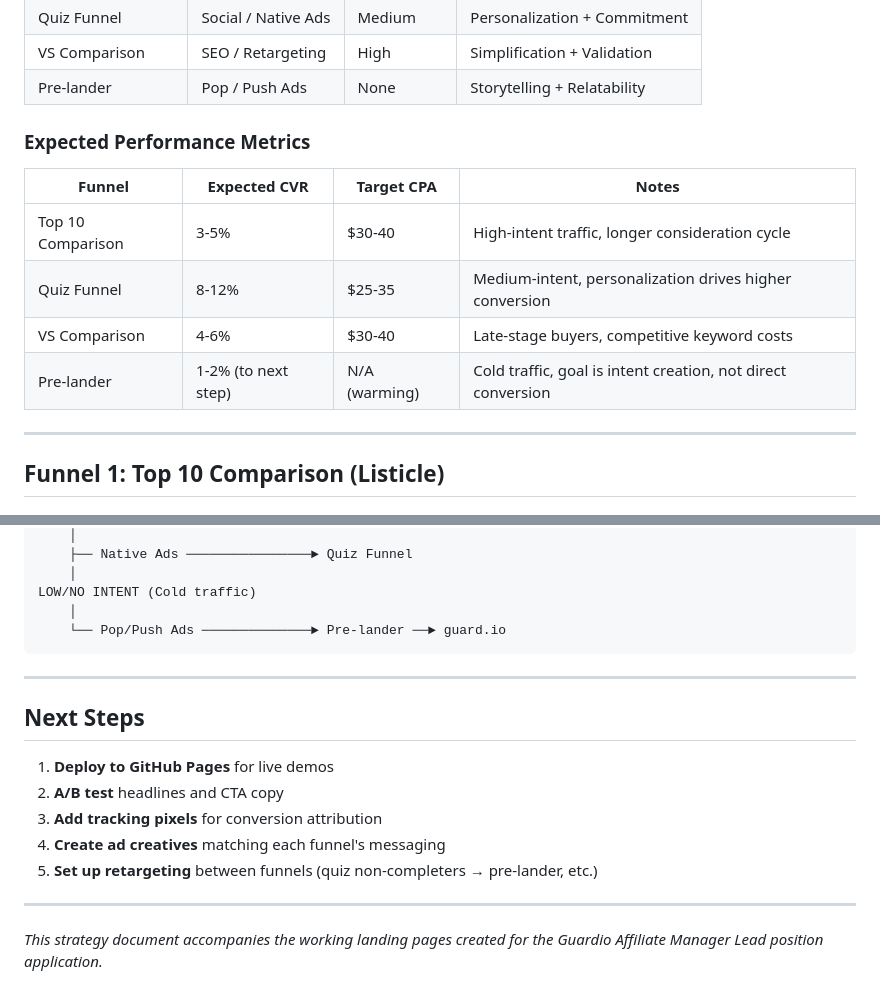
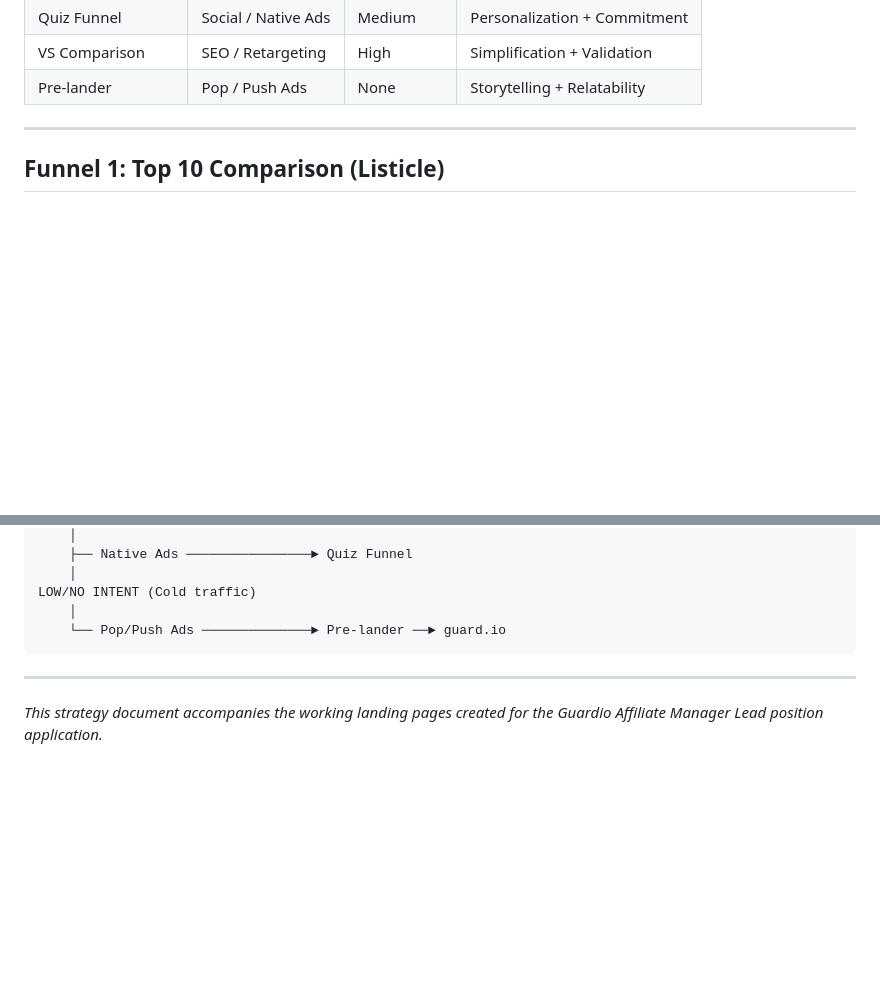
Before and after one commit to noamnahon/guardio-affiliate-funnels, a Markdown page: STRATEGY.md, 2 parts joined by grey strips. GitHub-like rendering; blank space fills up the shorter version.

Commit message:
Remove Expected Performance Metrics table and Next Steps section from STRATEGY.md

```diff
--- a/STRATEGY.md
+++ b/STRATEGY.md
@@ -20,15 +20,6 @@ This document outlines four distinct affiliate landing page funnels designed for
 | Quiz Funnel | Social / Native Ads | Medium | Personalization + Commitment |
 | VS Comparison | SEO / Retargeting | High | Simplification + Validation |
 | Pre-lander | Pop / Push Ads | None | Storytelling + Relatability |
-
-### Expected Performance Metrics
-
-| Funnel | Expected CVR | Target CPA | Notes |
-|--------|-------------|------------|-------|
-| Top 10 Comparison | 3-5% | $30-40 | High-intent traffic, longer consideration cycle |
-| Quiz Funnel | 8-12% | $25-35 | Medium-intent, personalization drives higher conversion |
-| VS Comparison | 4-6% | $30-40 | Late-stage buyers, competitive keyword costs |
-| Pre-lander | 1-2% (to next step) | N/A (warming) | Cold traffic, goal is intent creation, not direct conversion |
 
 ---
 
@@ -233,14 +224,4 @@ LOW/NO INTENT (Cold traffic)
 
 ---
 
-## Next Steps
-
-1. **Deploy to GitHub Pages** for live demos
-2. **A/B test** headlines and CTA copy
-3. **Add tracking pixels** for conversion attribution
-4. **Create ad creatives** matching each funnel's messaging
-5. **Set up retargeting** between funnels (quiz non-completers → pre-lander, etc.)
-
----
-
 *This strategy document accompanies the working landing pages created for the Guardio Affiliate Manager Lead position application.*
```
